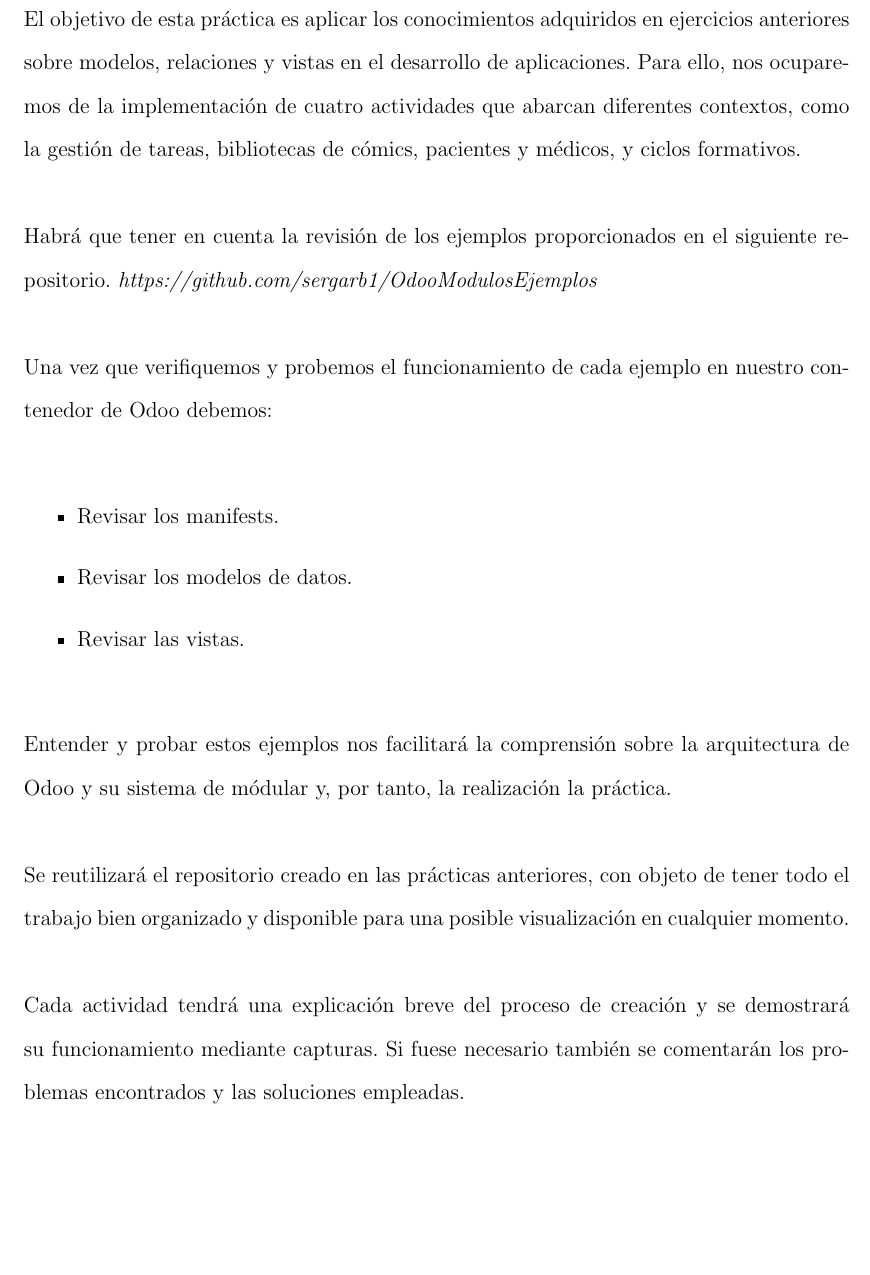
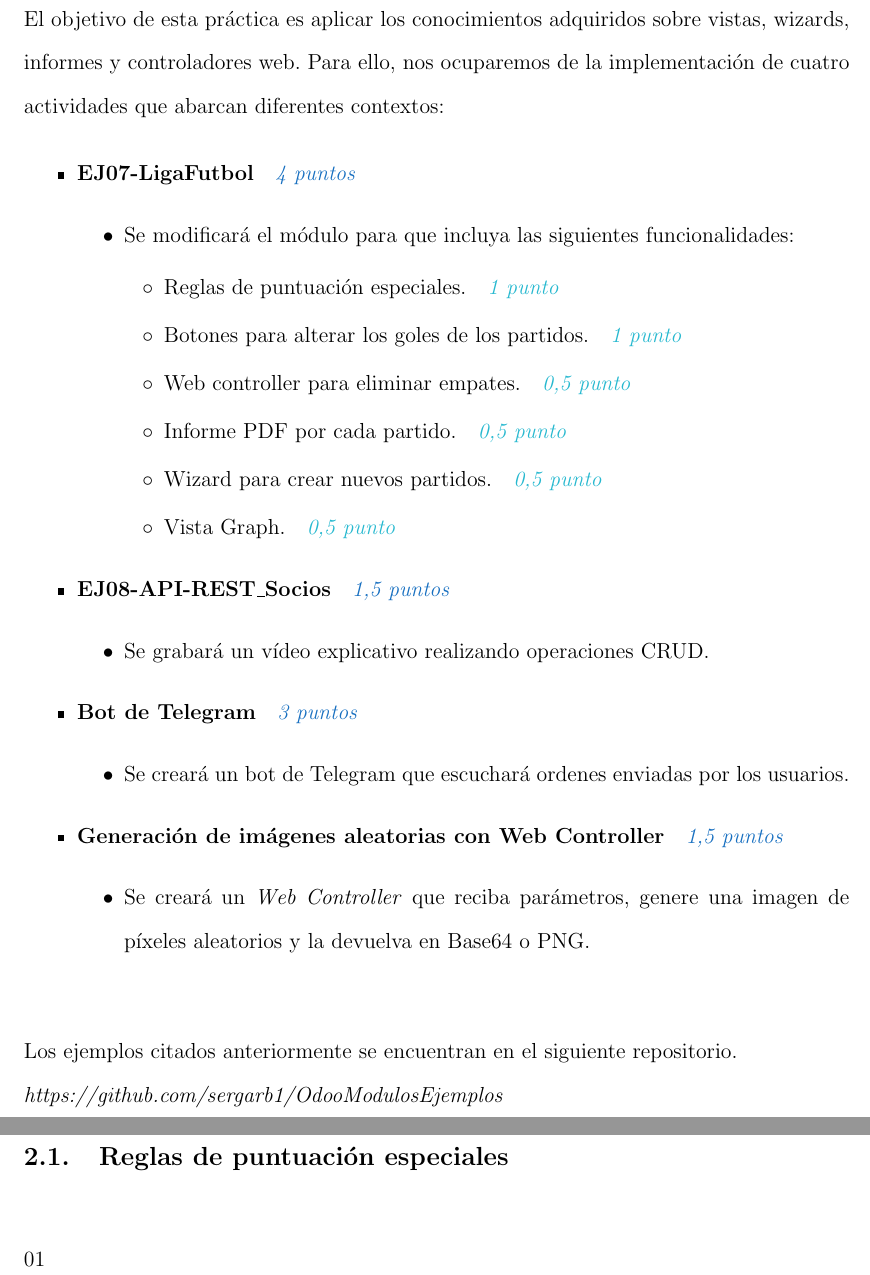
Before and after one commit to cristianCmon/proyectosDocker, a LaTeX document (practicas/practica5/practica5.tex): part of page 3 of 7 before the commit and two parts of pages 3 and 4 of 12 after it, the two joined at a grey line, cut so that both start at the same text, the shorter picture padded with empty space. Compiled offline with pdfLaTeX.

Commit message:
Avanzando documentación

```diff
--- a/practicas/practica5/practica5.tex
+++ b/practicas/practica5/practica5.tex
@@ -16,6 +16,7 @@
 \usepackage{array}
 % Permite colorear texto
 \usepackage{xcolor}
+\usepackage[dvipsnames]{xcolor}
 
 \title{\LARGE \textbf{Práctica 5: Módulos Odoo Controlador, Herencia y Web Controllers.} \\[2ex] \Large Sistemas de Gestión Empresarial}
 \author{\\[20ex]Cristian Fernández}
@@ -31,30 +32,43 @@
 \newpage
 
 \section{Introducción}
-\noindent \\El objetivo de esta práctica es aplicar los conocimientos adquiridos en ejercicios anteriores sobre
-modelos, relaciones y vistas en el desarrollo de aplicaciones. Para ello, nos ocuparemos de la implementación
-de cuatro actividades que abarcan diferentes contextos, como la gestión de tareas, bibliotecas de cómics,
-pacientes y médicos, y ciclos formativos. \\
+\noindent \\El objetivo de esta práctica es aplicar los conocimientos adquiridos sobre vistas, wizards, informes y
+controladores web. Para ello, nos ocuparemos de la implementación de cuatro actividades que abarcan diferentes contextos:
 
-\noindent Habrá que tener en cuenta la revisión de los ejemplos proporcionados en el siguiente repositorio. \textit{https://github.com/sergarb1/OdooModulosEjemplos} \\
-
-\noindent Una vez que verifiquemos y probemos el funcionamiento de cada ejemplo en nuestro contenedor de Odoo debemos:\\
 \begin{itemize}
-    \item Revisar los manifests.
-    \item Revisar los modelos de datos.
-    \item Revisar las vistas.
+    \item \textbf{EJ07-LigaFutbol}\textcolor{RoyalBlue}{\hspace{1em}\textit{4 puntos}}
+    \begin{itemize}
+        \item Se modificará el módulo para que incluya las siguientes funcionalidades:
+        \begin{itemize}
+            \item Reglas de puntuación especiales.\textcolor{Turquoise}{\hspace{1em}\textit{1 punto}}
+            \item Botones para alterar los goles de los partidos.\textcolor{Turquoise}{\hspace{1em}\textit{1 punto}}
+            \item Web controller para eliminar empates.\textcolor{Turquoise}{\hspace{1em}\textit{0,5 punto}}
+            \item Informe PDF por cada partido.\textcolor{Turquoise}{\hspace{1em}\textit{0,5 punto}}
+            \item Wizard para crear nuevos partidos.\textcolor{Turquoise}{\hspace{1em}\textit{0,5 punto}}
+            \item Vista Graph.\textcolor{Turquoise}{\hspace{1em}\textit{0,5 punto}}
+        \end{itemize}
+    \end{itemize}
+    \item \textbf{EJ08-API-REST\_Socios}\textcolor{RoyalBlue}{\hspace{1em}\textit{1,5 puntos}}
+    \begin{itemize}
+        \item Se grabará un vídeo explicativo realizando operaciones CRUD.
+    \end{itemize}
+    \item \textbf{Bot de Telegram}\textcolor{RoyalBlue}{\hspace{1em}\textit{3 puntos}}
+    \begin{itemize}
+        \item Se creará un bot de Telegram que escuchará ordenes enviadas por los usuarios.
+    \end{itemize}
+        \item \textbf{Generación de imágenes aleatorias con Web Controller}\textcolor{RoyalBlue}{\hspace{1em}\textit{1,5 puntos}}
+    \begin{itemize}
+        \item Se creará un \textit{Web Controller} que reciba parámetros, genere una imagen de píxeles aleatorios y la
+        devuelva en Base64 o PNG.
+    \end{itemize}
 \end{itemize}
 
-\noindent \\Entender y probar estos ejemplos nos facilitará la comprensión sobre la arquitectura de Odoo y su sistema de módular
-y, por tanto, la realización la práctica.
-
-\noindent \\Se reutilizará el repositorio creado en las prácticas anteriores, con objeto de tener todo el trabajo bien organizado y disponible
-para una posible visualización en cualquier momento. \\
-\noindent \\Cada actividad tendrá una explicación breve del proceso de creación y se demostrará su funcionamiento mediante capturas.
-Si fuese necesario también se comentarán los problemas encontrados y las soluciones empleadas.
+\noindent \\Los ejemplos citados anteriormente se encuentran en el siguiente repositorio.\\
+\textit{https://github.com/sergarb1/OdooModulosEjemplos} \\
 \newpage
 
-\section{Actividad 01 – Modificación EJ07-LigaFutbol}
+\section{Actividad 01 – Modificación \textit{EJ07-LigaFutbol}}
+\subsection{Reglas de puntuación especiales}
 \noindent \\01
 \newpage
 
```
Also changed, not shown: practicas/practica5/practica5.pdf, practicas/practica5/practica5.tex (28 more changed lines).
